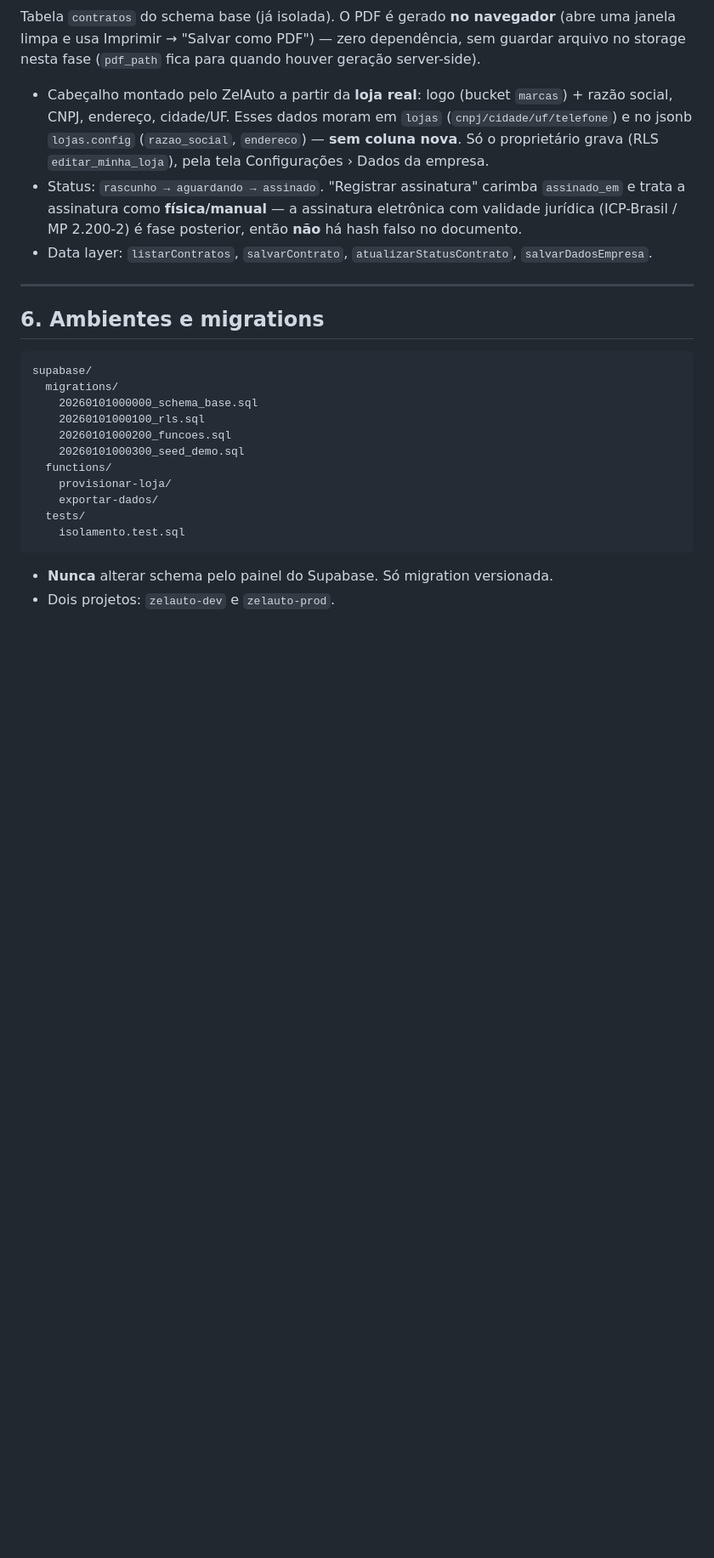
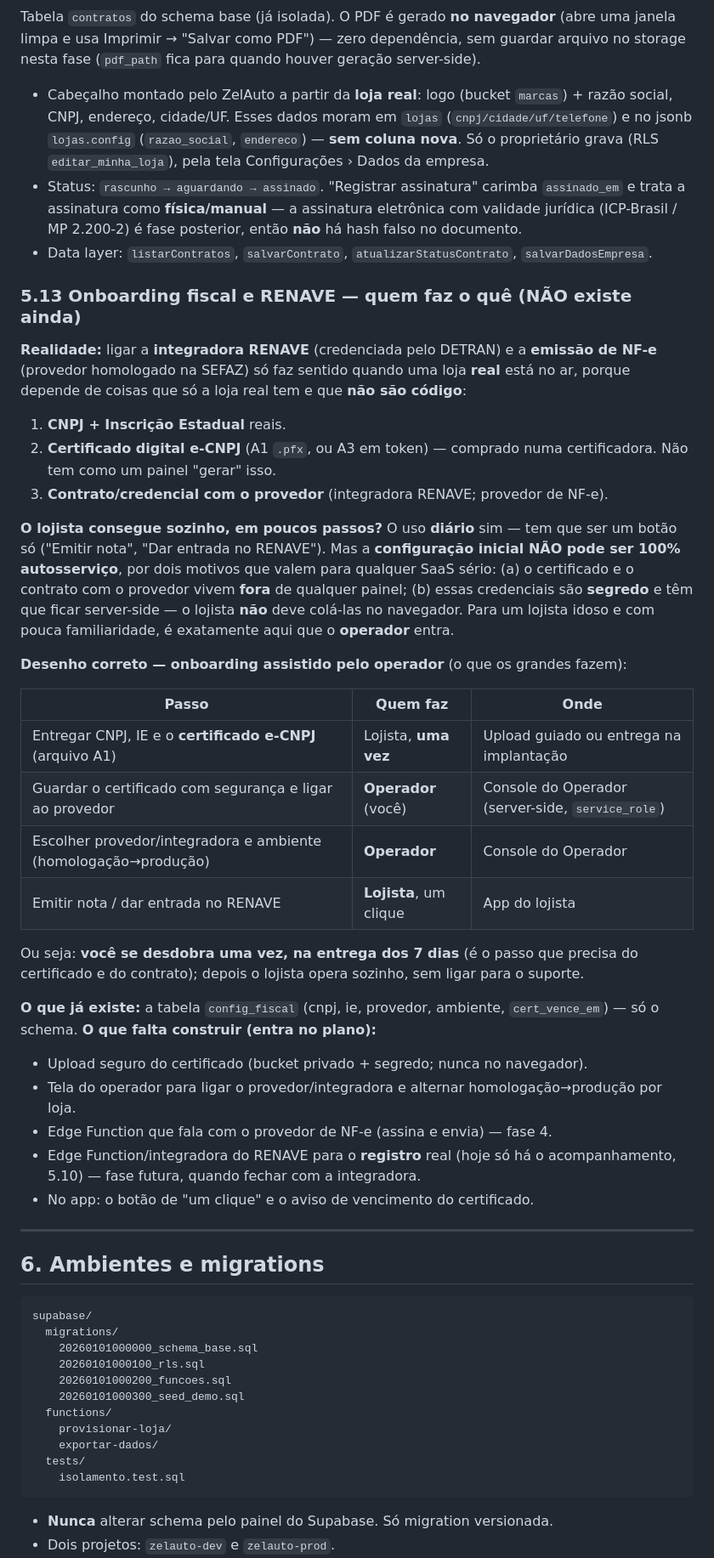
Before and after one commit to Guisodre7/zelauto, a Markdown page: docs/backend.md, the part around the change. Shown at 85% size. Rendered like a GitHub page; blank space fills up the shorter version.

Commit message:
Plano: onboarding fiscal e RENAVE assistido pelo operador (secao 5.13)
Registra o modelo de configuracao inicial de NF-e/integradora RENAVE: setup
one-time assistido pelo operador (precisa de certificado e-CNPJ + contrato com
provedor, que sao segredo e ficam server-side), uso diario em um clique pelo
lojista. Lista o que ja existe (config_fiscal) e o que falta construir.

Co-Authored-By: Claude Opus 4.8 <noreply@anthropic.com>
Claude-Session: https://claude.ai/code/session_01QtivEhoaabpc4zNjSmqdkD

```diff
--- a/docs/backend.md
+++ b/docs/backend.md
@@ -899,6 +899,50 @@ geração server-side).
 - Data layer: `listarContratos`, `salvarContrato`, `atualizarStatusContrato`,
   `salvarDadosEmpresa`.
 
+### 5.13 Onboarding fiscal e RENAVE — quem faz o quê (NÃO existe ainda)
+
+**Realidade:** ligar a **integradora RENAVE** (credenciada pelo DETRAN) e a
+**emissão de NF-e** (provedor homologado na SEFAZ) só faz sentido quando uma
+loja **real** está no ar, porque depende de coisas que só a loja real tem e que
+**não são código**:
+
+1. **CNPJ + Inscrição Estadual** reais.
+2. **Certificado digital e-CNPJ** (A1 `.pfx`, ou A3 em token) — comprado numa
+   certificadora. Não tem como um painel "gerar" isso.
+3. **Contrato/credencial com o provedor** (integradora RENAVE; provedor de NF-e).
+
+**O lojista consegue sozinho, em poucos passos?** O uso **diário** sim — tem que
+ser um botão só ("Emitir nota", "Dar entrada no RENAVE"). Mas a **configuração
+inicial NÃO pode ser 100% autosserviço**, por dois motivos que valem para
+qualquer SaaS sério: (a) o certificado e o contrato com o provedor vivem **fora**
+de qualquer painel; (b) essas credenciais são **segredo** e têm que ficar
+server-side — o lojista **não** deve colá-las no navegador. Para um lojista
+idoso e com pouca familiaridade, é exatamente aqui que o **operador** entra.
+
+**Desenho correto — onboarding assistido pelo operador** (o que os grandes fazem):
+
+| Passo | Quem faz | Onde |
+|---|---|---|
+| Entregar CNPJ, IE e o **certificado e-CNPJ** (arquivo A1) | Lojista, **uma vez** | Upload guiado ou entrega na implantação |
+| Guardar o certificado com segurança e ligar ao provedor | **Operador** (você) | Console do Operador (server-side, `service_role`) |
+| Escolher provedor/integradora e ambiente (homologação→produção) | **Operador** | Console do Operador |
+| Emitir nota / dar entrada no RENAVE | **Lojista**, um clique | App do lojista |
+
+Ou seja: **você se desdobra uma vez, na entrega dos 7 dias** (é o passo que
+precisa do certificado e do contrato); depois o lojista opera sozinho, sem ligar
+para o suporte.
+
+**O que já existe:** a tabela `config_fiscal` (cnpj, ie, provedor, ambiente,
+`cert_vence_em`) — só o schema. **O que falta construir (entra no plano):**
+
+- Upload seguro do certificado (bucket privado + segredo; nunca no navegador).
+- Tela do operador para ligar o provedor/integradora e alternar
+  homologação→produção por loja.
+- Edge Function que fala com o provedor de NF-e (assina e envia) — fase 4.
+- Edge Function/integradora do RENAVE para o **registro** real (hoje só há o
+  acompanhamento, 5.10) — fase futura, quando fechar com a integradora.
+- No app: o botão de "um clique" e o aviso de vencimento do certificado.
+
 ---
 
 ## 6. Ambientes e migrations
```
